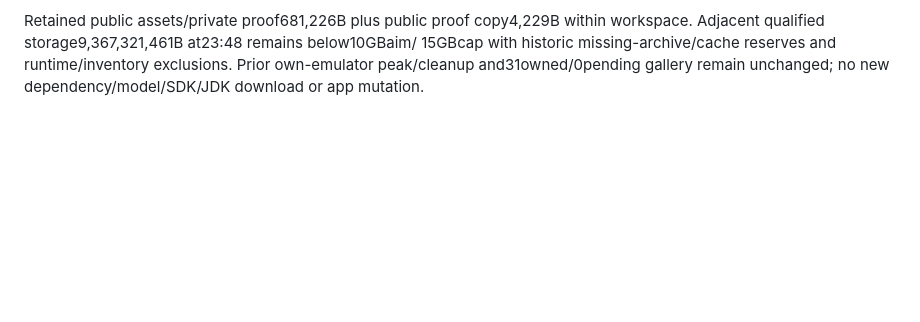
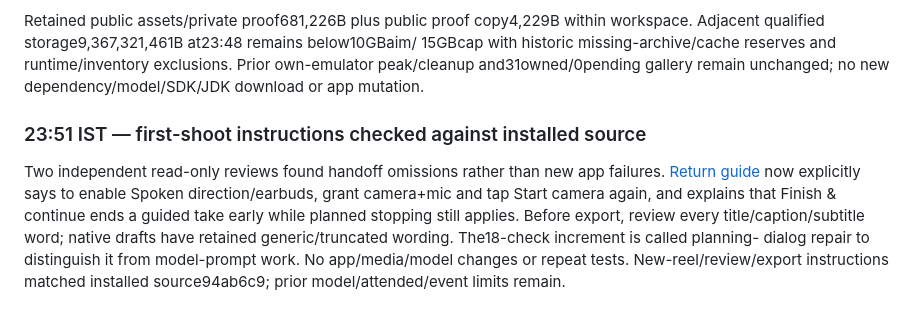
Before and after one commit to sanjuhs/iqoo-film-director, a Markdown page: docs/status.md, the part around the change. GitHub-like rendering; blank space fills up the shorter version.

Commit message:
Clarify first-shoot permissions, spoken direction and caption review

```diff
--- a/docs/status.md
+++ b/docs/status.md
@@ -2028,3 +2028,15 @@ workspace. Adjacent qualified storage9,367,321,461B at23:48 remains below10GBaim
 15GBcap with historic missing-archive/cache reserves and runtime/inventory
 exclusions. Prior own-emulator peak/cleanup and31owned/0pending gallery remain
 unchanged; no new dependency/model/SDK/JDK download or app mutation.
+
+### 23:51 IST — first-shoot instructions checked against installed source
+
+Two independent read-only reviews found handoff omissions rather than new app
+failures. [Return guide](return-to-phone.md) now explicitly says to enable Spoken
+direction/earbuds, grant camera+mic and tap Start camera again, and explains that
+Finish & continue ends a guided take early while planned stopping still applies.
+Before export, review every title/caption/subtitle word; native drafts have
+retained generic/truncated wording. The18-check increment is called planning-
+dialog repair to distinguish it from model-prompt work. No app/media/model
+changes or repeat tests. New-reel/review/export instructions matched installed
+source94ab6c9; prior model/attended/event limits remain.
```
Also changed, not shown: docs/completion-audit.md (+2 -2 lines), docs/return-to-phone.md (+9 -5 lines).
